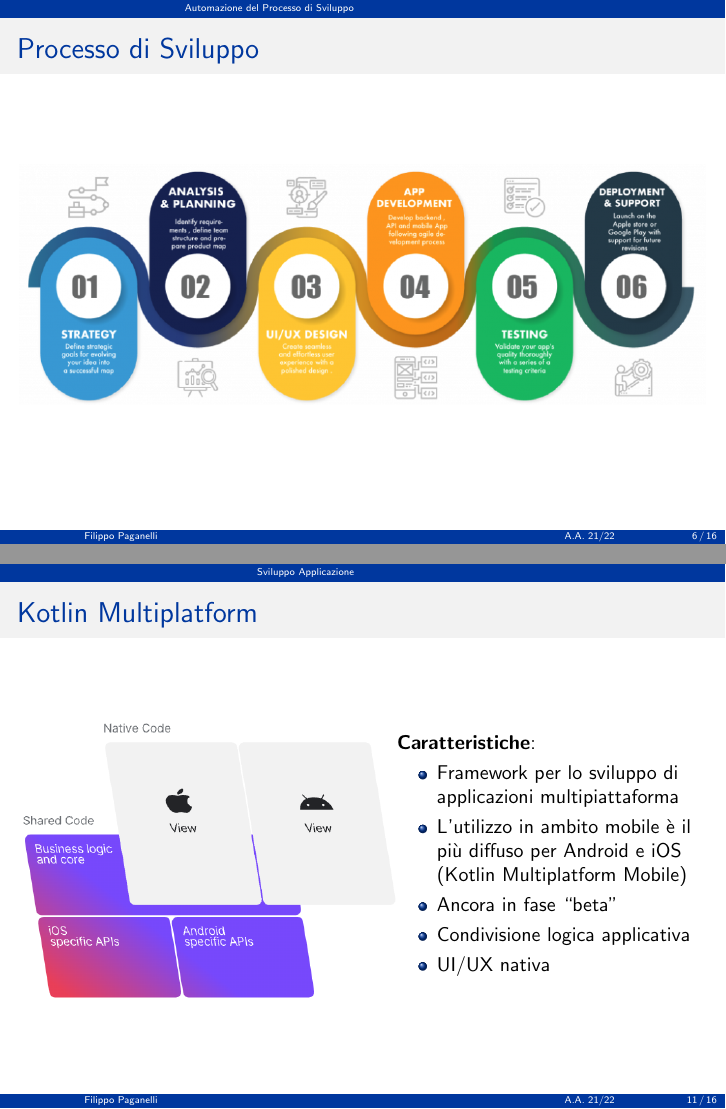
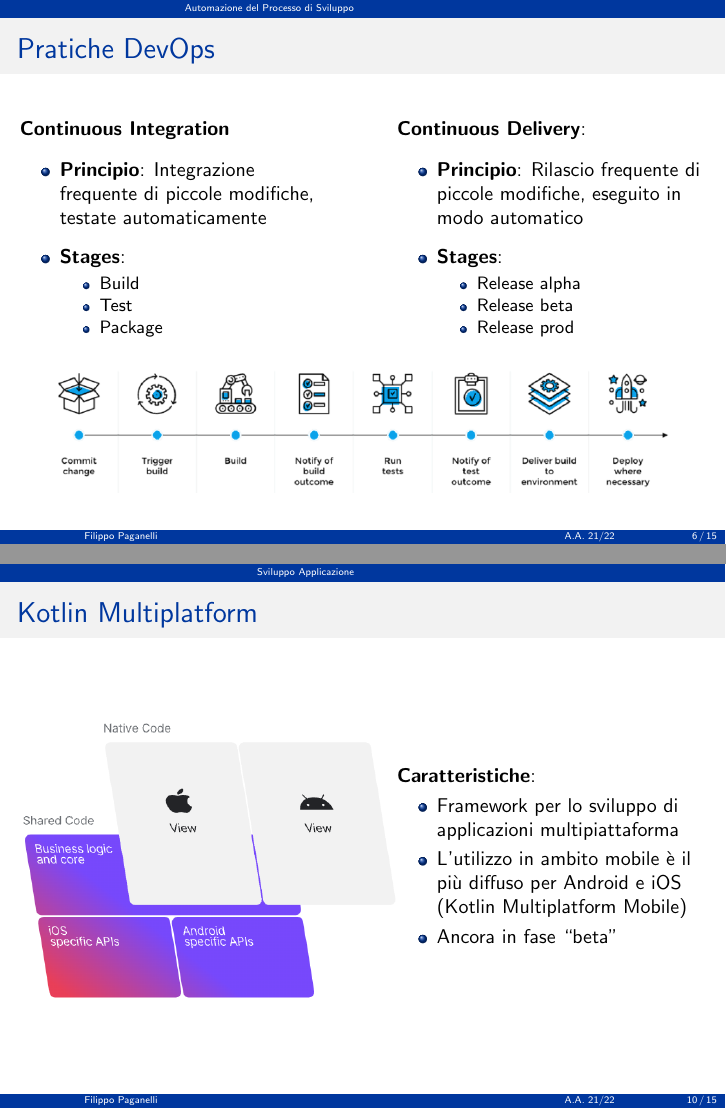
Before and after one commit to paganellif/tesi-slides-paganelli, LaTeX slides (main.tex, which reads sections/cicd.tex, sections/sviluppo-app.tex): pages 6 and 11 of 16 before the commit and pages 6 and 10 of 15 after it, joined at a grey line. Compiled offline with pdfLaTeX.

Commit message:
Updates from Overleaf

```diff
--- a/sections/cicd.tex
+++ b/sections/cicd.tex
@@ -1,14 +1,6 @@
 % !TeX root = ../main.tex
 
 \section{Automazione del Processo di Sviluppo}
-
-\begin{frame}{Processo di Sviluppo}
-
-    \begin{figure}[H]
-        \includegraphics[width=1\textwidth]{img/sdlc2.png}
-    \end{figure}
-
-\end{frame}
 
 \begin{frame}{Pratiche DevOps}
     \begin{columns}[onlytextwidth,t]
--- a/sections/sviluppo-app.tex
+++ b/sections/sviluppo-app.tex
@@ -40,8 +40,6 @@
                 \item Framework per lo sviluppo di applicazioni multipiattaforma
                 \item L'utilizzo in ambito mobile è il più diffuso per Android e iOS (Kotlin Multiplatform Mobile)
                 \item Ancora in fase ``beta''
-                \item Condivisione logica applicativa
-                \item UI/UX nativa
             \end{itemize}
 
         \end{column}
```
